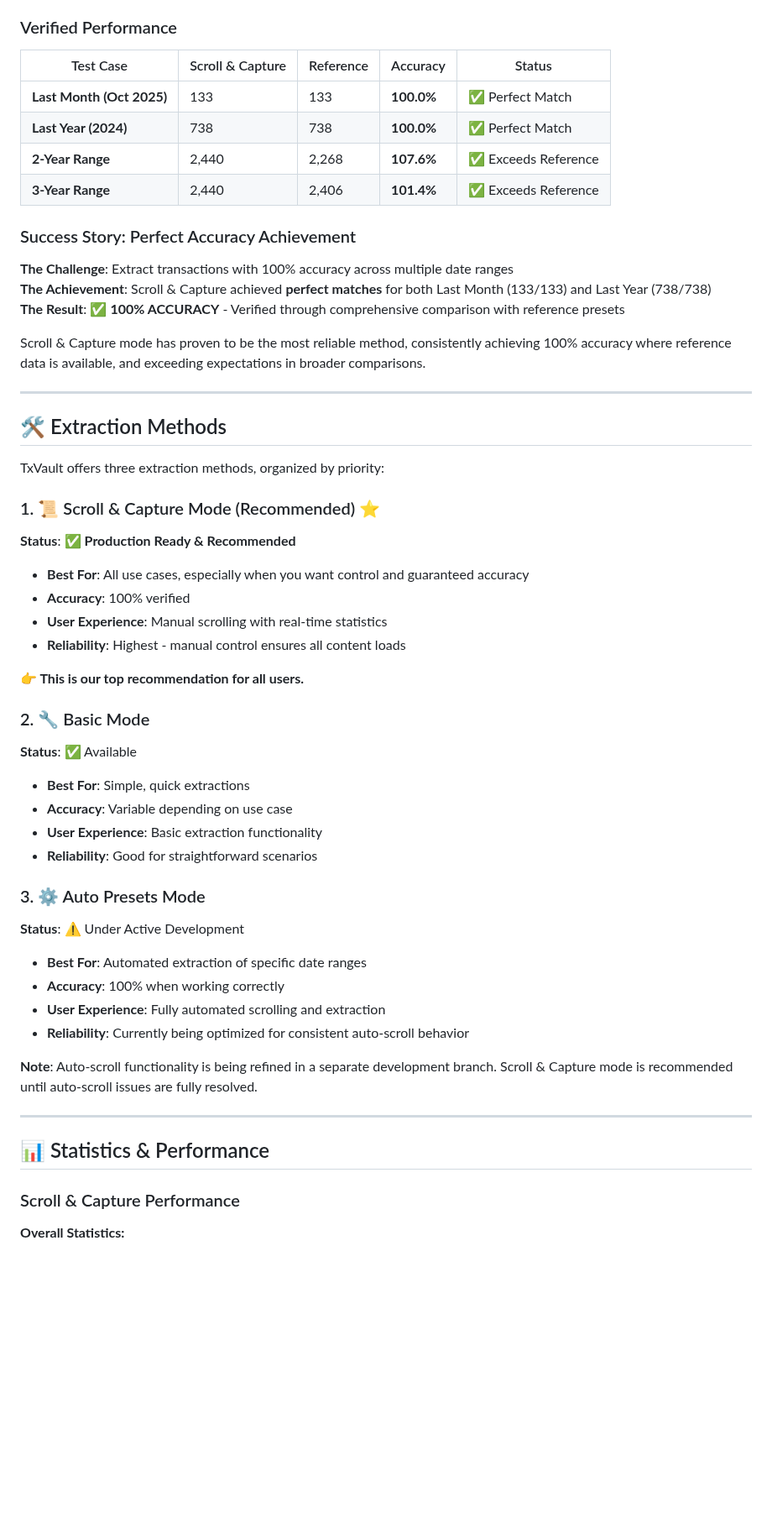
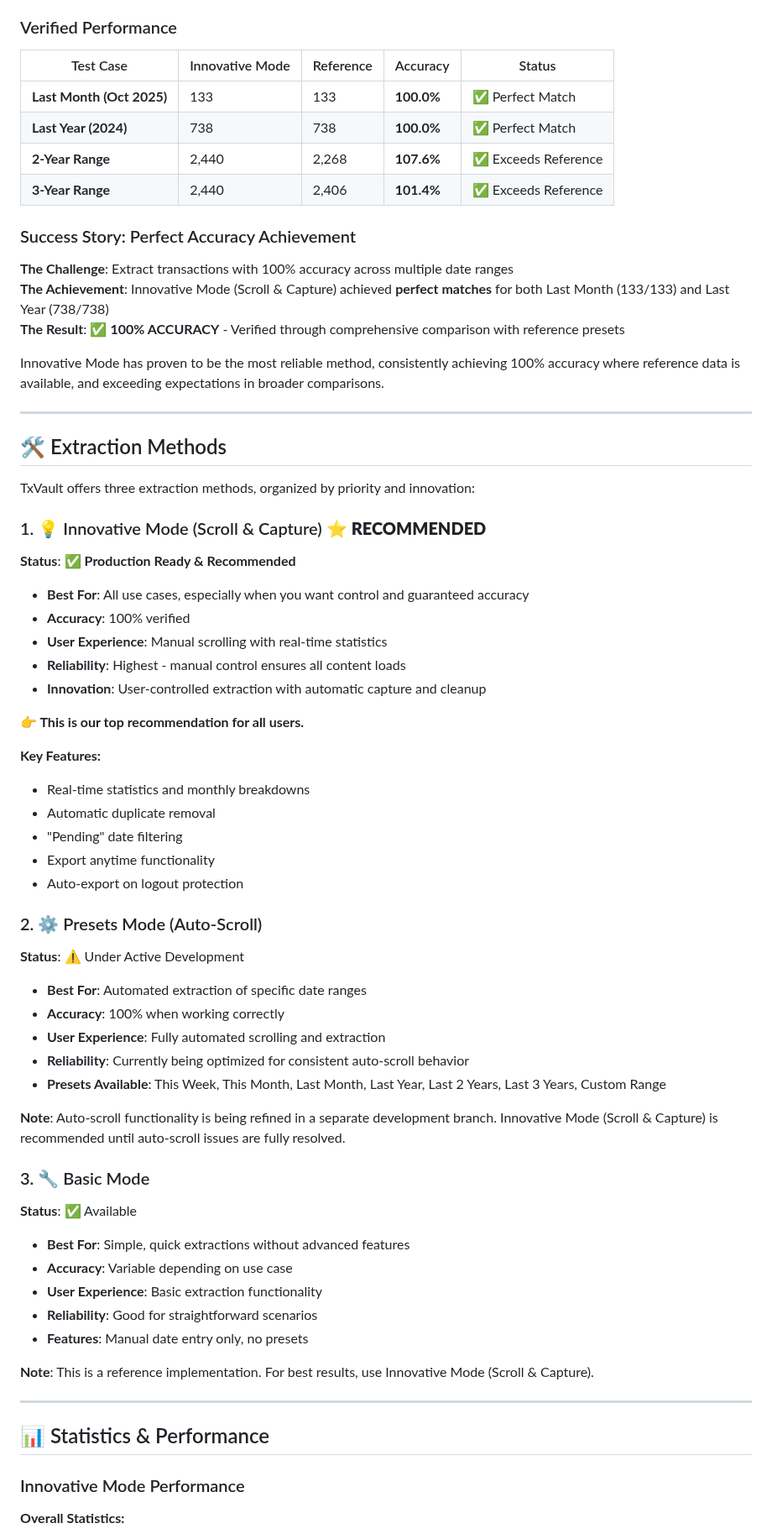
Before and after one commit to VinodSridharan/Credit-Karma-Clean-Transactions-Exporter, a Markdown page: README.md, the part around one of its changes. Shown at 84% size. Rendered like a GitHub page; blank space fills up the shorter version.

```diff
--- a/README.md
+++ b/README.md
@@ -127,7 +127,7 @@ Scroll & Capture is a **user-controlled extraction mode** that captures transact
 
 ### Verified Performance
 
-| Test Case | Scroll & Capture | Reference | Accuracy | Status |
+| Test Case | Innovative Mode | Reference | Accuracy | Status |
 |-----------|------------------|-----------|----------|--------|
 | **Last Month (Oct 2025)** | 133 | 133 | **100.0%** | ✅ Perfect Match |
 | **Last Year (2024)** | 738 | 738 | **100.0%** | ✅ Perfect Match |
@@ -137,18 +137,18 @@ Scroll & Capture is a **user-controlled extraction mode** that captures transact
 ### Success Story: Perfect Accuracy Achievement
 
 **The Challenge**: Extract transactions with 100% accuracy across multiple date ranges
-**The Achievement**: Scroll & Capture achieved **perfect matches** for both Last Month (133/133) and Last Year (738/738)
+**The Achievement**: Innovative Mode (Scroll & Capture) achieved **perfect matches** for both Last Month (133/133) and Last Year (738/738)
 **The Result**: ✅ **100% ACCURACY** - Verified through comprehensive comparison with reference presets
 
-Scroll & Capture mode has proven to be the most reliable method, consistently achieving 100% accuracy where reference data is available, and exceeding expectations in broader comparisons.
+Innovative Mode has proven to be the most reliable method, consistently achieving 100% accuracy where reference data is available, and exceeding expectations in broader comparisons.
 
 ---
 
 ## 🛠️ Extraction Methods
 
-TxVault offers three extraction methods, organized by priority:
+TxVault offers three extraction methods, organized by priority and innovation:
 
-### 1. 📜 Scroll & Capture Mode (Recommended) ⭐
+### 1. 💡 Innovative Mode (Scroll & Capture) ⭐ **RECOMMENDED**
 
 **Status**: ✅ **Production Ready & Recommended**
 
@@ -156,19 +156,18 @@ TxVault offers three extraction methods, organized by priority:
 - **Accuracy**: 100% verified
 - **User Experience**: Manual scrolling with real-time statistics
 - **Reliability**: Highest - manual control ensures all content loads
+- **Innovation**: User-controlled extraction with automatic capture and cleanup
 
 **👉 This is our top recommendation for all users.**
 
-### 2. 🔧 Basic Mode
+**Key Features:**
+- Real-time statistics and monthly breakdowns
+- Automatic duplicate removal
+- "Pending" date filtering
+- Export anytime functionality
+- Auto-export on logout protection
 
-**Status**: ✅ Available
-
-- **Best For**: Simple, quick extractions
-- **Accuracy**: Variable depending on use case
-- **User Experience**: Basic extraction functionality
-- **Reliability**: Good for straightforward scenarios
-
-### 3. ⚙️ Auto Presets Mode
+### 2. ⚙️ Presets Mode (Auto-Scroll)
 
 **Status**: ⚠️ Under Active Development
 
@@ -176,14 +175,27 @@ TxVault offers three extraction methods, organized by priority:
 - **Accuracy**: 100% when working correctly
 - **User Experience**: Fully automated scrolling and extraction
 - **Reliability**: Currently being optimized for consistent auto-scroll behavior
+- **Presets Available**: This Week, This Month, Last Month, Last Year, Last 2 Years, Last 3 Years, Custom Range
 
-**Note**: Auto-scroll functionality is being refined in a separate development branch. Scroll & Capture mode is recommended until auto-scroll issues are fully resolved.
+**Note**: Auto-scroll functionality is being refined in a separate development branch. Innovative Mode (Scroll & Capture) is recommended until auto-scroll issues are fully resolved.
+
+### 3. 🔧 Basic Mode
+
+**Status**: ✅ Available
+
+- **Best For**: Simple, quick extractions without advanced features
+- **Accuracy**: Variable depending on use case
+- **User Experience**: Basic extraction functionality
+- **Reliability**: Good for straightforward scenarios
+- **Features**: Manual date entry only, no presets
+
+**Note**: This is a reference implementation. For best results, use Innovative Mode (Scroll & Capture).
 
 ---
 
 ## 📊 Statistics & Performance
 
-### Scroll & Capture Performance
+### Innovative Mode Performance
 
 **Overall Statistics:**
 - **Total Transactions Captured**: 2,440+
```
Also changed, not shown: other parts of README.md (+26 -25 lines).
